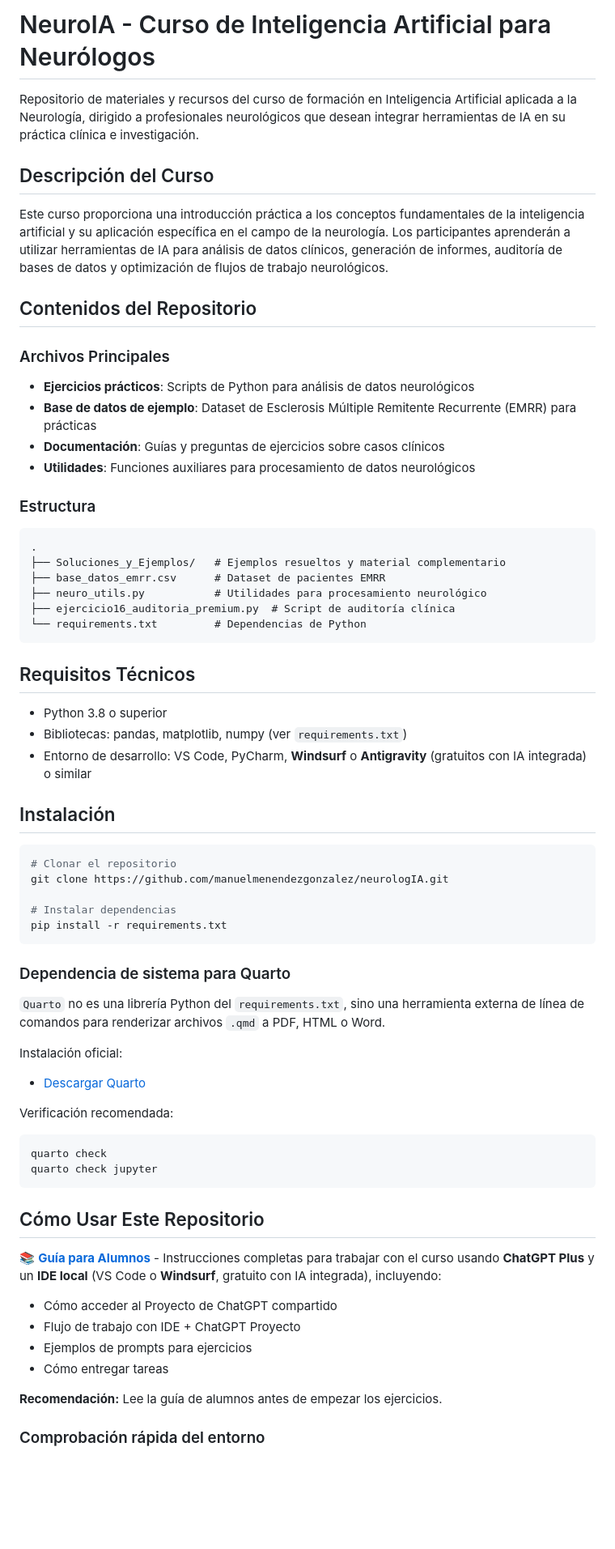
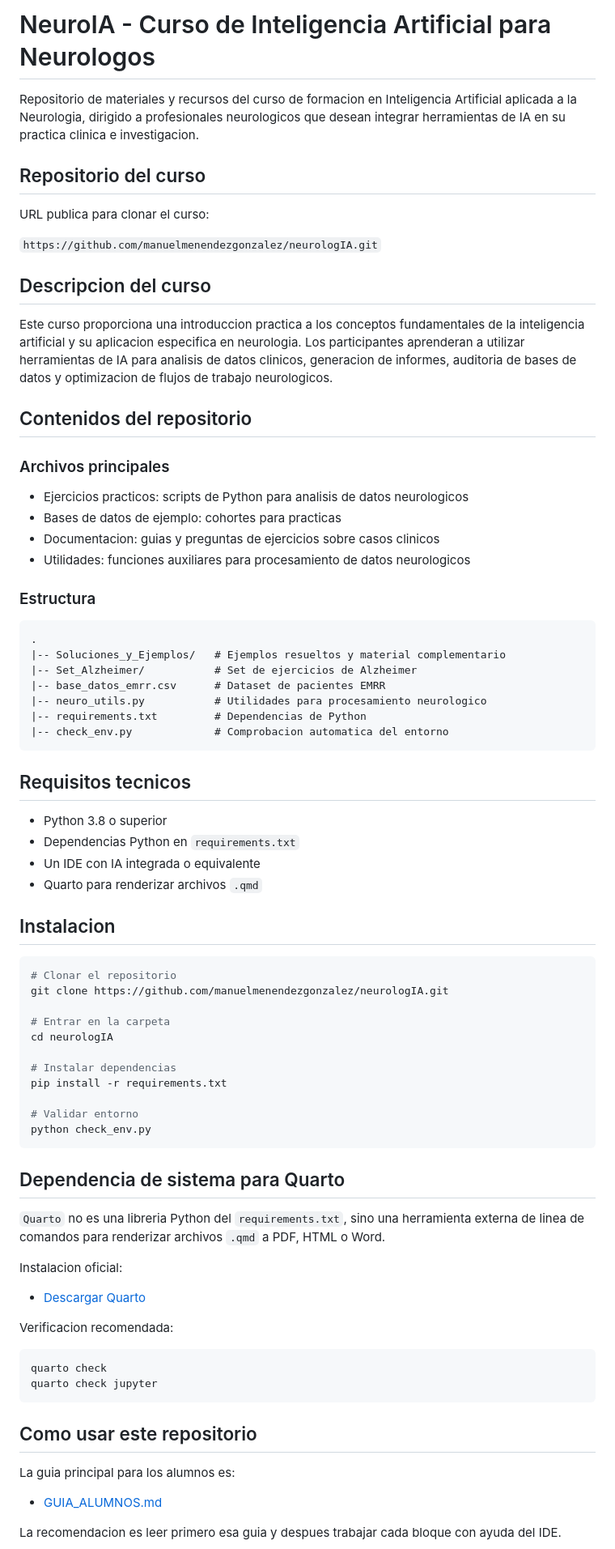
Before and after one commit to manuelmenendezgonzalez/neurologIA, a Markdown page: README.md, the part around one of its changes. Shown at 81% size. GitHub-like rendering; blank space fills up the shorter version.

Commit message:
Add explicit public repo URL to student materials

````diff
--- a/README.md
+++ b/README.md
@@ -1,68 +1,81 @@
-# NeuroIA - Curso de Inteligencia Artificial para Neurólogos
+# NeuroIA - Curso de Inteligencia Artificial para Neurologos
 
-Repositorio de materiales y recursos del curso de formación en Inteligencia Artificial aplicada a la Neurología, dirigido a profesionales neurológicos que desean integrar herramientas de IA en su práctica clínica e investigación.
+Repositorio de materiales y recursos del curso de formacion en Inteligencia Artificial aplicada a la Neurologia, dirigido a profesionales neurologicos que desean integrar herramientas de IA en su practica clinica e investigacion.
 
-## Descripción del Curso
+## Repositorio del curso
 
-Este curso proporciona una introducción práctica a los conceptos fundamentales de la inteligencia artificial y su aplicación específica en el campo de la neurología. Los participantes aprenderán a utilizar herramientas de IA para análisis de datos clínicos, generación de informes, auditoría de bases de datos y optimización de flujos de trabajo neurológicos.
+URL publica para clonar el curso:
 
-## Contenidos del Repositorio
+`https://github.com/manuelmenendezgonzalez/neurologIA.git`
 
-### Archivos Principales
-- **Ejercicios prácticos**: Scripts de Python para análisis de datos neurológicos
-- **Base de datos de ejemplo**: Dataset de Esclerosis Múltiple Remitente Recurrente (EMRR) para prácticas
-- **Documentación**: Guías y preguntas de ejercicios sobre casos clínicos
-- **Utilidades**: Funciones auxiliares para procesamiento de datos neurológicos
+## Descripcion del curso
+
+Este curso proporciona una introduccion practica a los conceptos fundamentales de la inteligencia artificial y su aplicacion especifica en neurologia. Los participantes aprenderan a utilizar herramientas de IA para analisis de datos clinicos, generacion de informes, auditoria de bases de datos y optimizacion de flujos de trabajo neurologicos.
+
+## Contenidos del repositorio
+
+### Archivos principales
+
+- Ejercicios practicos: scripts de Python para analisis de datos neurologicos
+- Bases de datos de ejemplo: cohortes para practicas
+- Documentacion: guias y preguntas de ejercicios sobre casos clinicos
+- Utilidades: funciones auxiliares para procesamiento de datos neurologicos
 
 ### Estructura
-```
+
+```text
 .
-├── Soluciones_y_Ejemplos/   # Ejemplos resueltos y material complementario
-├── base_datos_emrr.csv      # Dataset de pacientes EMRR
-├── neuro_utils.py           # Utilidades para procesamiento neurológico
-├── ejercicio16_auditoria_premium.py  # Script de auditoría clínica
-└── requirements.txt         # Dependencias de Python
+|-- Soluciones_y_Ejemplos/   # Ejemplos resueltos y material complementario
+|-- Set_Alzheimer/           # Set de ejercicios de Alzheimer
+|-- base_datos_emrr.csv      # Dataset de pacientes EMRR
+|-- neuro_utils.py           # Utilidades para procesamiento neurologico
+|-- requirements.txt         # Dependencias de Python
+|-- check_env.py             # Comprobacion automatica del entorno
 ```
 
-## Requisitos Técnicos
+## Requisitos tecnicos
 
 - Python 3.8 o superior
-- Bibliotecas: pandas, matplotlib, numpy (ver `requirements.txt`)
-- Entorno de desarrollo: VS Code, PyCharm, **Windsurf** o **Antigravity** (gratuitos con IA integrada) o similar
+- Dependencias Python en `requirements.txt`
+- Un IDE con IA integrada o equivalente
+- Quarto para renderizar archivos `.qmd`
 
-## Instalación
+## Instalacion
 
 ```bash
 # Clonar el repositorio
 git clone https://github.com/manuelmenendezgonzalez/neurologIA.git
 
+# Entrar en la carpeta
+cd neurologIA
+
 # Instalar dependencias
 pip install -r requirements.txt
+
+# Validar entorno
+python check_env.py
 ```
 
-### Dependencia de sistema para Quarto
+## Dependencia de sistema para Quarto
 
-`Quarto` no es una librería Python del `requirements.txt`, sino una herramienta externa de línea de comandos para renderizar archivos `.qmd` a PDF, HTML o Word.
+`Quarto` no es una libreria Python del `requirements.txt`, sino una herramienta externa de linea de comandos para renderizar archivos `.qmd` a PDF, HTML o Word.
 
-Instalación oficial:
+Instalacion oficial:
+
 - [Descargar Quarto](https://quarto.org/docs/download/)
 
-Verificación recomendada:
+Verificacion recomendada:
 
 ```bash
 quarto check
 quarto check jupyter
 ```
 
-## Cómo Usar Este Repositorio
+## Como usar este repositorio
 
-📚 **[Guía para Alumnos](GUIA_ALUMNOS.md)** - Instrucciones completas para trabajar con el curso usando **ChatGPT Plus** y un **IDE local** (VS Code o **Windsurf**, gratuito con IA integrada), incluyendo:
-- Cómo acceder al Proyecto de ChatGPT compartido
-- Flujo de trabajo con IDE + ChatGPT Proyecto
-- Ejemplos de prompts para ejercicios
-- Cómo entregar tareas
+La guia principal para los alumnos es:
 
-**Recomendación:** Lee la guía de alumnos antes de empezar los ejercicios.
+- [GUIA_ALUMNOS.md](GUIA_ALUMNOS.md)
 
-### Comprobación rápida del entorno
+La recomendacion es leer primero esa guia y despues trabajar cada bloque con ayuda del IDE.
 
````
Also changed, not shown: other parts of README.md (+10 -10 lines), GUIA_ALUMNOS.md (+10 -0 lines).
